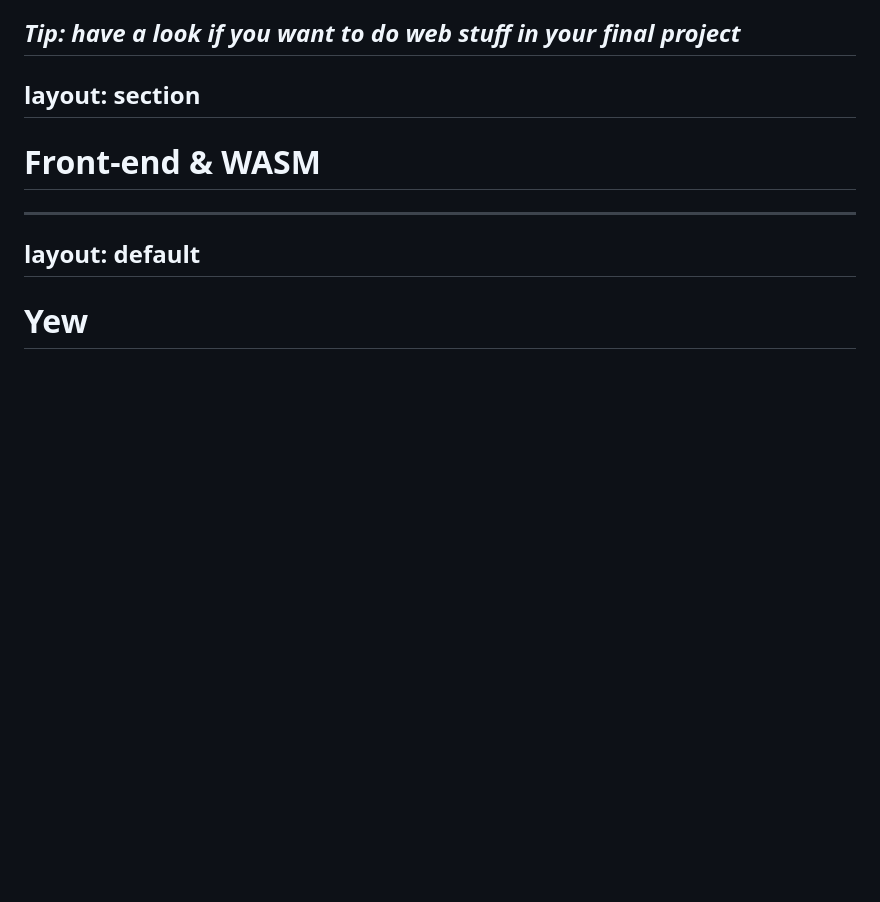
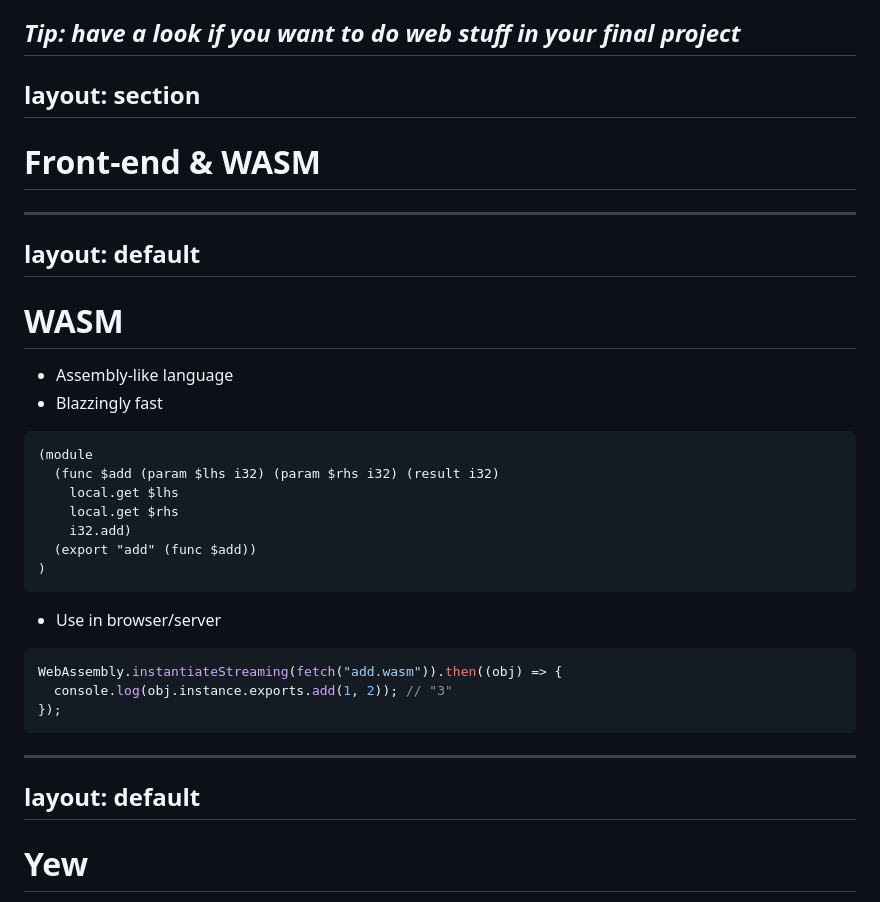
Before and after one commit to brano-hozza/rust-exercises, a Markdown page: rust_for_web/slides/index.md, the part around the change printed below. Rendered like a GitHub page; blank space fills up the shorter version.

Commit message:
:sparkles: wasm example

````diff
--- a/rust_for_web/slides/index.md
+++ b/rust_for_web/slides/index.md
@@ -140,6 +139,33 @@ layout: section
 
 # Front-end & WASM
 
+
+---
+layout: default
+---
+
+# WASM
+
+- Assembly-like language
+- Blazzingly fast
+
+```txt
+(module
+  (func $add (param $lhs i32) (param $rhs i32) (result i32)
+    local.get $lhs
+    local.get $rhs
+    i32.add)
+  (export "add" (func $add))
+)
+```
+
+- Use in browser/server
+
+```js
+WebAssembly.instantiateStreaming(fetch("add.wasm")).then((obj) => {
+  console.log(obj.instance.exports.add(1, 2)); // "3"
+});
+```
 
 ---
 layout: default
````
Also changed, not shown: other parts of rust_for_web/slides/index.md (+9 -10 lines).
